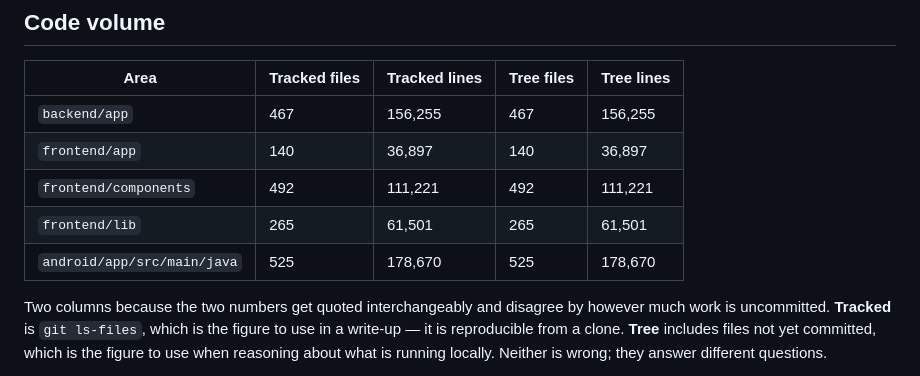
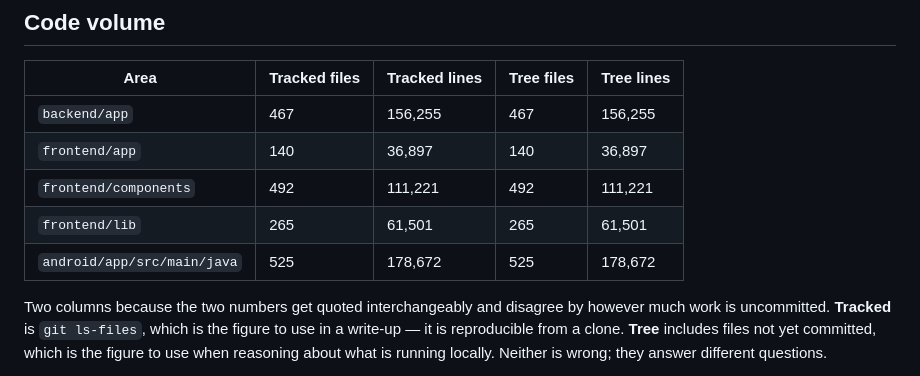
Before and after one commit to cxacraftecosystem-ui/designer-portal, a Markdown page: docs/REPO_FACTS.md, the part around the change. Rendered like a GitHub page.

Commit message:
REPO_FACTS: line counts

```diff
--- a/docs/REPO_FACTS.md
+++ b/docs/REPO_FACTS.md
@@ -185,7 +185,7 @@ and this one asserted an absence it had never looked for.
 | `frontend/app` | 140 | 36,897 | 140 | 36,897 |
 | `frontend/components` | 492 | 111,221 | 492 | 111,221 |
 | `frontend/lib` | 265 | 61,501 | 265 | 61,501 |
-| `android/app/src/main/java` | 525 | 178,670 | 525 | 178,670 |
+| `android/app/src/main/java` | 525 | 178,672 | 525 | 178,672 |
 
 Two columns because the two numbers get quoted interchangeably and disagree by however much work is
 uncommitted. **Tracked** is `git ls-files`, which is the figure to use in a write-up — it is
```
